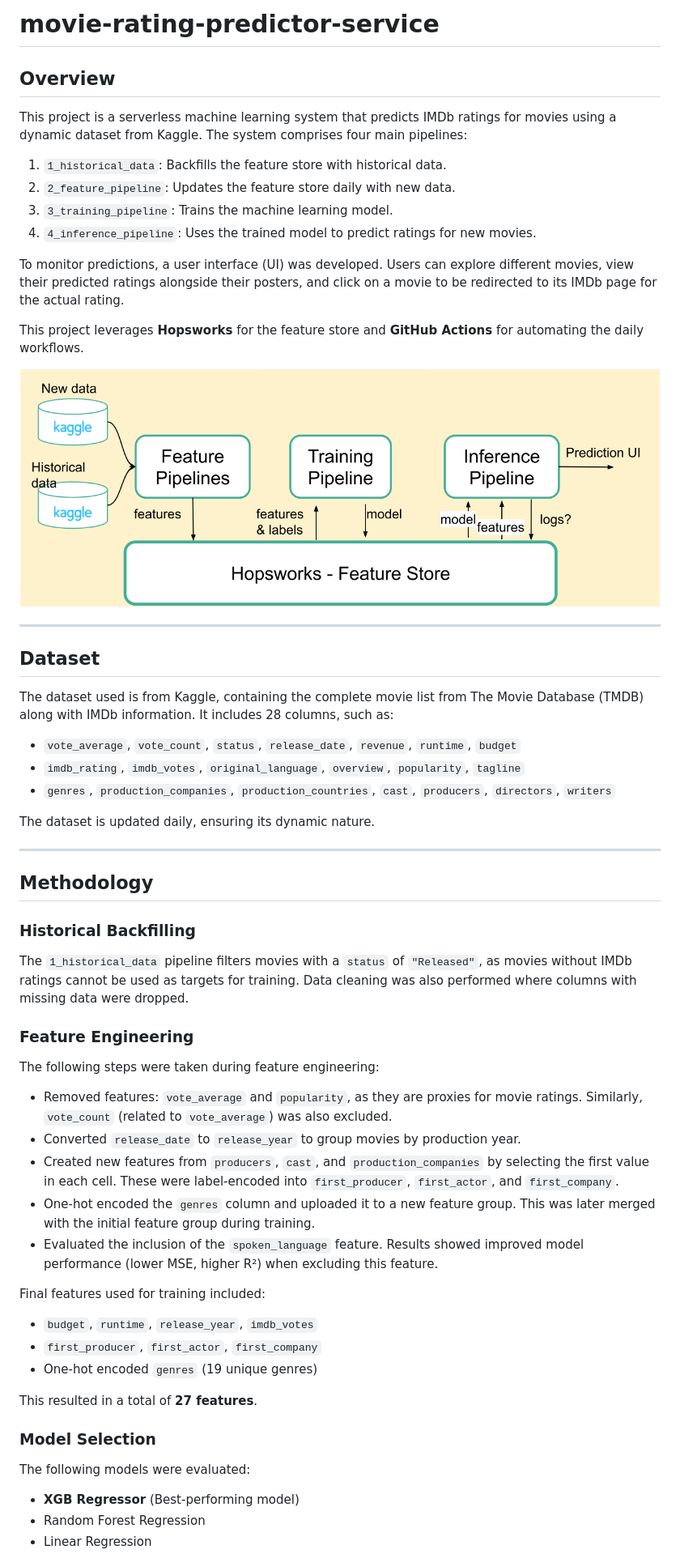
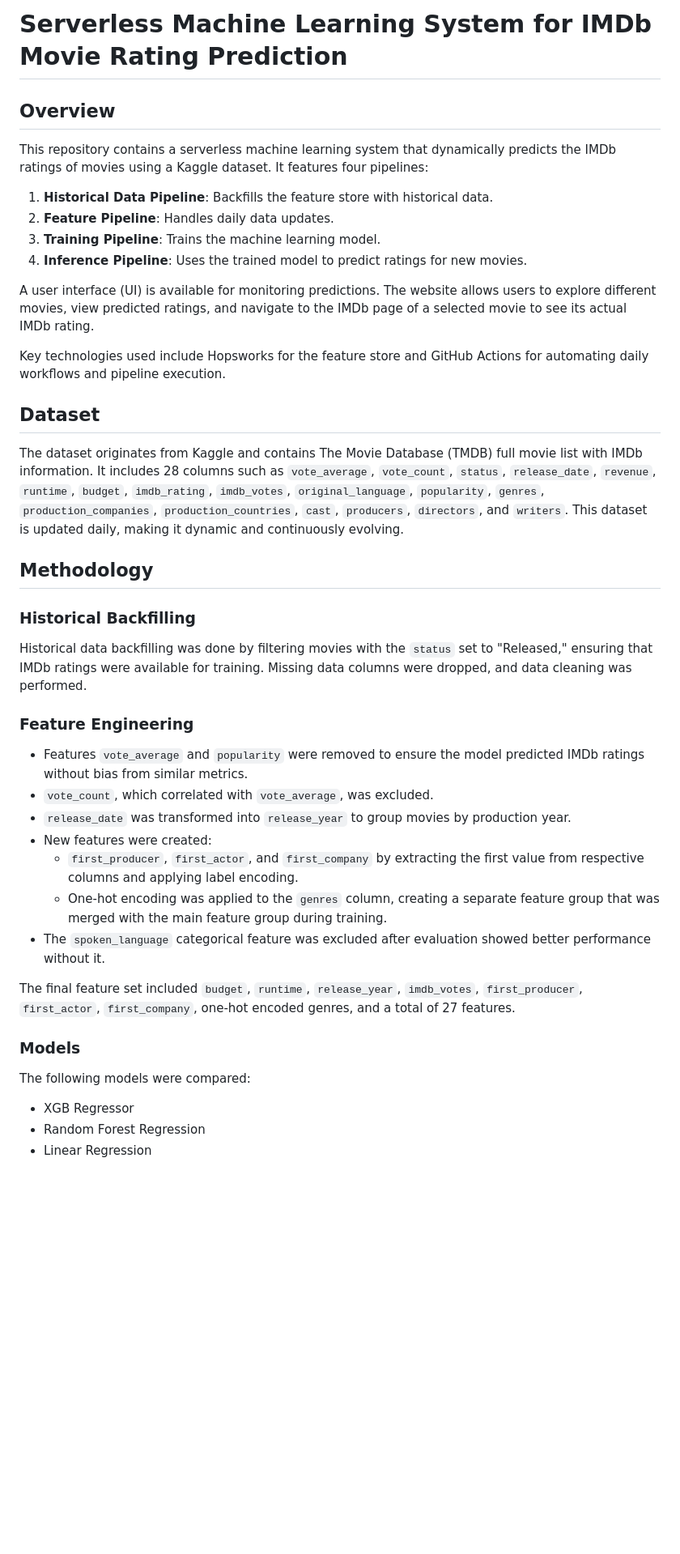
Before and after one commit to MartinEBravo/movie-rating-predictor-service, a Markdown page: README.md, the part around the change printed below. Shown: that part at 81% size. GitHub-like rendering; pictures changed too: imgs/img1.png; blank space fills up the shorter version.

```diff
--- a/README.md
+++ b/README.md
@@ -1,62 +1,38 @@
-# movie-rating-predictor-service
+# Serverless Machine Learning System for IMDb Movie Rating Prediction
 
 ## Overview
+This repository contains a serverless machine learning system that dynamically predicts the IMDb ratings of movies using a Kaggle dataset. It features four pipelines:
 
-This project is a serverless machine learning system that predicts IMDb ratings for movies using a dynamic dataset from Kaggle. The system comprises four main pipelines:
+1. **Historical Data Pipeline**: Backfills the feature store with historical data.
+2. **Feature Pipeline**: Handles daily data updates.
+3. **Training Pipeline**: Trains the machine learning model.
+4. **Inference Pipeline**: Uses the trained model to predict ratings for new movies.
 
-1. `1_historical_data`: Backfills the feature store with historical data.
-2. `2_feature_pipeline`: Updates the feature store daily with new data.
-3. `3_training_pipeline`: Trains the machine learning model.
-4. `4_inference_pipeline`: Uses the trained model to predict ratings for new movies.
+A user interface (UI) is available for monitoring predictions. The website allows users to explore different movies, view predicted ratings, and navigate to the IMDb page of a selected movie to see its actual IMDb rating.
 
-To monitor predictions, a user interface (UI) was developed. Users can explore different movies, view their predicted ratings alongside their posters, and click on a movie to be redirected to its IMDb page for the actual rating.
-
-This project leverages **Hopsworks** for the feature store and **GitHub Actions** for automating the daily workflows.
-
-![image](imgs/img1.png)
-
----
+Key technologies used include Hopsworks for the feature store and GitHub Actions for automating daily workflows and pipeline execution.
 
 ## Dataset
-
-The dataset used is from Kaggle, containing the complete movie list from The Movie Database (TMDB) along with IMDb information. It includes 28 columns, such as:
-
-- `vote_average`, `vote_count`, `status`, `release_date`, `revenue`, `runtime`, `budget`
-- `imdb_rating`, `imdb_votes`, `original_language`, `overview`, `popularity`, `tagline`
-- `genres`, `production_companies`, `production_countries`, `cast`, `producers`, `directors`, `writers`
-
-The dataset is updated daily, ensuring its dynamic nature.
-
----
+The dataset originates from Kaggle and contains The Movie Database (TMDB) full movie list with IMDb information. It includes 28 columns such as `vote_average`, `vote_count`, `status`, `release_date`, `revenue`, `runtime`, `budget`, `imdb_rating`, `imdb_votes`, `original_language`, `popularity`, `genres`, `production_companies`, `production_countries`, `cast`, `producers`, `directors`, and `writers`. This dataset is updated daily, making it dynamic and continuously evolving.
 
 ## Methodology
 
 ### Historical Backfilling
-
-The `1_historical_data` pipeline filters movies with a `status` of `"Released"`, as movies without IMDb ratings cannot be used as targets for training. Data cleaning was also performed where columns with missing data were dropped.
+Historical data backfilling was done by filtering movies with the `status` set to "Released," ensuring that IMDb ratings were available for training. Missing data columns were dropped, and data cleaning was performed.
 
 ### Feature Engineering
+- Features `vote_average` and `popularity` were removed to ensure the model predicted IMDb ratings without bias from similar metrics.
+- `vote_count`, which correlated with `vote_average`, was excluded.
+- `release_date` was transformed into `release_year` to group movies by production year.
+- New features were created:
+  - `first_producer`, `first_actor`, and `first_company` by extracting the first value from respective columns and applying label encoding.
+  - One-hot encoding was applied to the `genres` column, creating a separate feature group that was merged with the main feature group during training.
+- The `spoken_language` categorical feature was excluded after evaluation showed better performance without it.
 
-The following steps were taken during feature engineering:
+The final feature set included `budget`, `runtime`, `release_year`, `imdb_votes`, `first_producer`, `first_actor`, `first_company`, one-hot encoded genres, and a total of 27 features.
 
-- Removed features: `vote_average` and `popularity`, as they are proxies for movie ratings. Similarly, `vote_count` (related to `vote_average`) was also excluded.
-- Converted `release_date` to `release_year` to group movies by production year.
-- Created new features from `producers`, `cast`, and `production_companies` by selecting the first value in each cell. These were label-encoded into `first_producer`, `first_actor`, and `first_company`.
-- One-hot encoded the `genres` column and uploaded it to a new feature group. This was later merged with the initial feature group during training.
-- Evaluated the inclusion of the `spoken_language` feature. Results showed improved model performance (lower MSE, higher R²) when excluding this feature.
-
-Final features used for training included:
-
-- `budget`, `runtime`, `release_year`, `imdb_votes`
-- `first_producer`, `first_actor`, `first_company`
-- One-hot encoded `genres` (19 unique genres)
-
-This resulted in a total of **27 features**.
-
-### Model Selection
-
-The following models were evaluated:
-
-- **XGB Regressor** (Best-performing model)
+### Models
+The following models were compared:
+- XGB Regressor
 - Random Forest Regression
 - Linear Regression
```
Also changed, not shown: other parts of README.md (+12 -22 lines), 6 other files.
